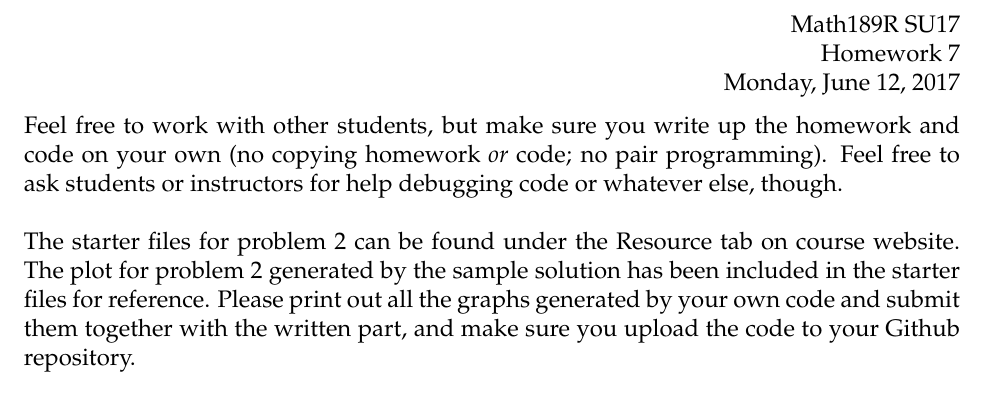
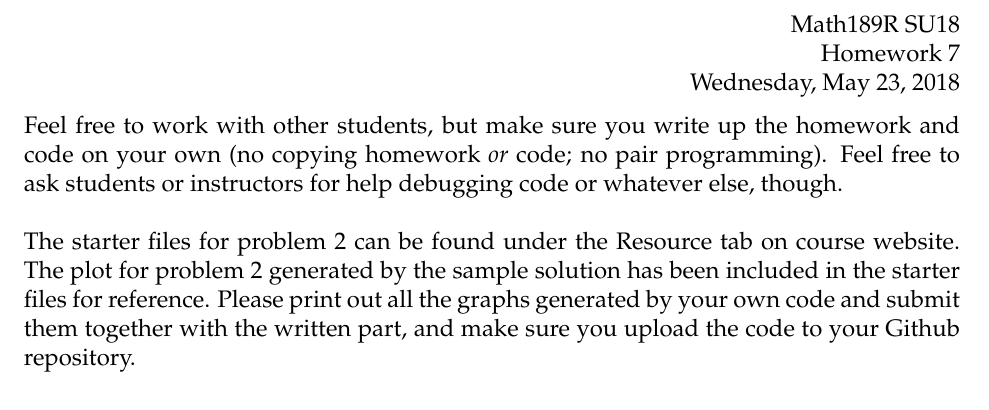
Before and after one commit to math189sp19/math189su19, a LaTeX problem sheet (homework/hw7/hw7.tex): part of page 1 of 2, cut so that both start at the same text. Compiled offline with pdfLaTeX.

Commit message:
Update hw7.tex

```diff
--- a/homework/hw7/hw7.tex
+++ b/homework/hw7/hw7.tex
@@ -10,9 +10,9 @@
 
 % info for header block in upper right hand corner
 \name{}
-\class{Math189R SU17}
+\class{Math189R SU18}
 \assignment{Homework 7}
-\duedate{Monday, June 12, 2017}
+\duedate{Wednesday, May 23, 2018}
 
 \begin{document}
 
```
